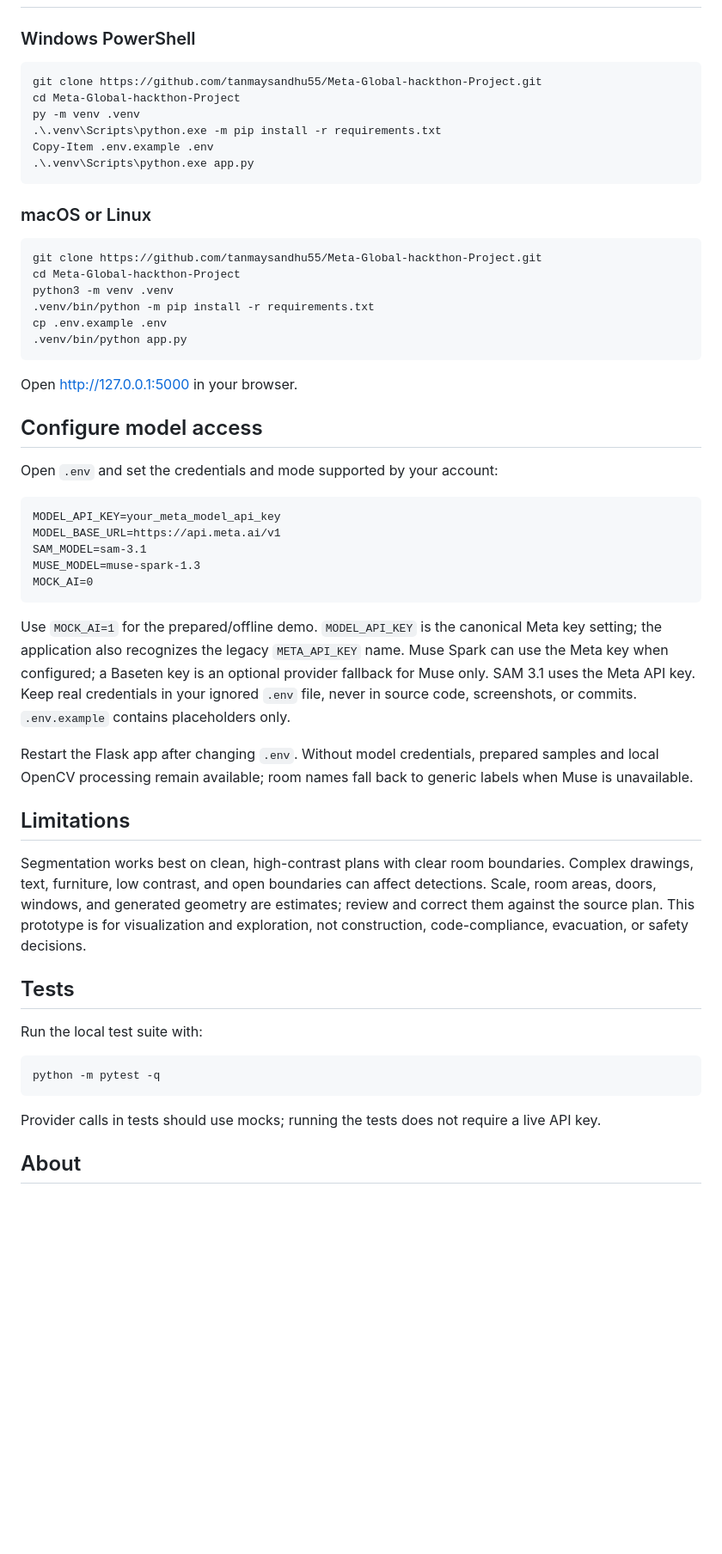
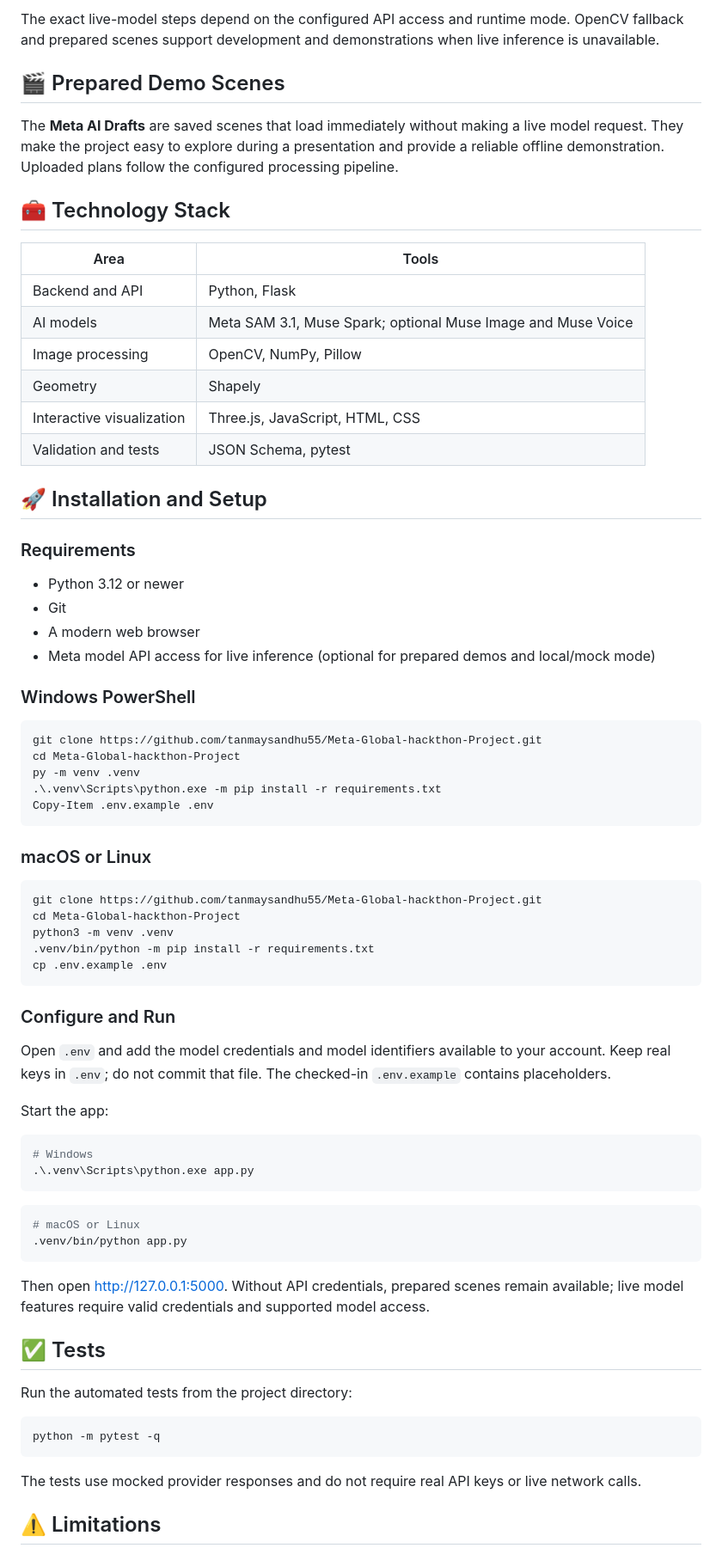
Before and after one commit to tanmaysandhu55/meta-hackathon-blueprint3d, a Markdown page: README.md, the part around one of its changes. Shown at 86% size. Drawn GitHub-style; blank space fills up the shorter version.

````diff
--- a/README.md
+++ b/README.md
@@ -26,3 +55,28 @@ The **Meta AI Drafts** samples load instantly from saved scene data. They are in
+The exact live-model steps depend on the configured API access and runtime mode. OpenCV fallback and prepared scenes support development and demonstrations when live inference is unavailable.
+
+## 🎬 Prepared Demo Scenes
+
+The **Meta AI Drafts** are saved scenes that load immediately without making a live model request. They make the project easy to explore during a presentation and provide a reliable offline demonstration. Uploaded plans follow the configured processing pipeline.
+
+## 🧰 Technology Stack
+
+| Area | Tools |
+| --- | --- |
+| Backend and API | Python, Flask |
+| AI models | Meta SAM 3.1, Muse Spark; optional Muse Image and Muse Voice |
+| Image processing | OpenCV, NumPy, Pillow |
+| Geometry | Shapely |
+| Interactive visualization | Three.js, JavaScript, HTML, CSS |
+| Validation and tests | JSON Schema, pytest |
+
+## 🚀 Installation and Setup
+
+### Requirements
+
+- Python 3.12 or newer
+- Git
+- A modern web browser
+- Meta model API access for live inference (optional for prepared demos and local/mock mode)
 
 ### Windows PowerShell
 
@@ -32,7 +86,6 @@ cd Meta-Global-hackthon-Project
 py -m venv .venv
 .\.venv\Scripts\python.exe -m pip install -r requirements.txt
 Copy-Item .env.example .env
-.\.venv\Scripts\python.exe app.py
 ```
 
 ### macOS or Linux
@@ -43,40 +96,35 @@ cd Meta-Global-hackthon-Project
 python3 -m venv .venv
 .venv/bin/python -m pip install -r requirements.txt
 cp .env.example .env
+```
+
+### Configure and Run
+
+Open `.env` and add the model credentials and model identifiers available to your account. Keep real keys in `.env`; do not commit that file. The checked-in `.env.example` contains placeholders.
+
+Start the app:
+
+```powershell
+# Windows
+.\.venv\Scripts\python.exe app.py
+```
+
+```sh
+# macOS or Linux
 .venv/bin/python app.py
 ```
 
-Open <http://127.0.0.1:5000> in your browser.
+Then open [http://127.0.0.1:5000](http://127.0.0.1:5000). Without API credentials, prepared scenes remain available; live model features require valid credentials and supported model access.
 
-## Configure model access
+## ✅ Tests
 
-Open `.env` and set the credentials and mode supported by your account:
-
-```dotenv
-MODEL_API_KEY=your_meta_model_api_key
-MODEL_BASE_URL=https://api.meta.ai/v1
-SAM_MODEL=sam-3.1
-MUSE_MODEL=muse-spark-1.3
-MOCK_AI=0
-```
-
-Use `MOCK_AI=1` for the prepared/offline demo. `MODEL_API_KEY` is the canonical Meta key setting; the application also recognizes the legacy `META_API_KEY` name. Muse Spark can use the Meta key when configured; a Baseten key is an optional provider fallback for Muse only. SAM 3.1 uses the Meta API key. Keep real credentials in your ignored `.env` file, never in source code, screenshots, or commits. `.env.example` contains placeholders only.
-
-Restart the Flask app after changing `.env`. Without model credentials, prepared samples and local OpenCV processing remain available; room names fall back to generic labels when Muse is unavailable.
-
-## Limitations
-
-Segmentation works best on clean, high-contrast plans with clear room boundaries. Complex drawings, text, furniture, low contrast, and open boundaries can affect detections. Scale, room areas, doors, windows, and generated geometry are estimates; review and correct them against the source plan. This prototype is for visualization and exploration, not construction, code-compliance, evacuation, or safety decisions.
-
-## Tests
-
-Run the local test suite with:
+Run the automated tests from the project directory:
 
 ```sh
 python -m pytest -q
 ```
 
-Provider calls in tests should use mocks; running the tests does not require a live API key.
+The tests use mocked provider responses and do not require real API keys or live network calls.
 
-## About
+## ⚠️ Limitations
 
````
Also changed, not shown: other parts of README.md (+50 -17 lines).
